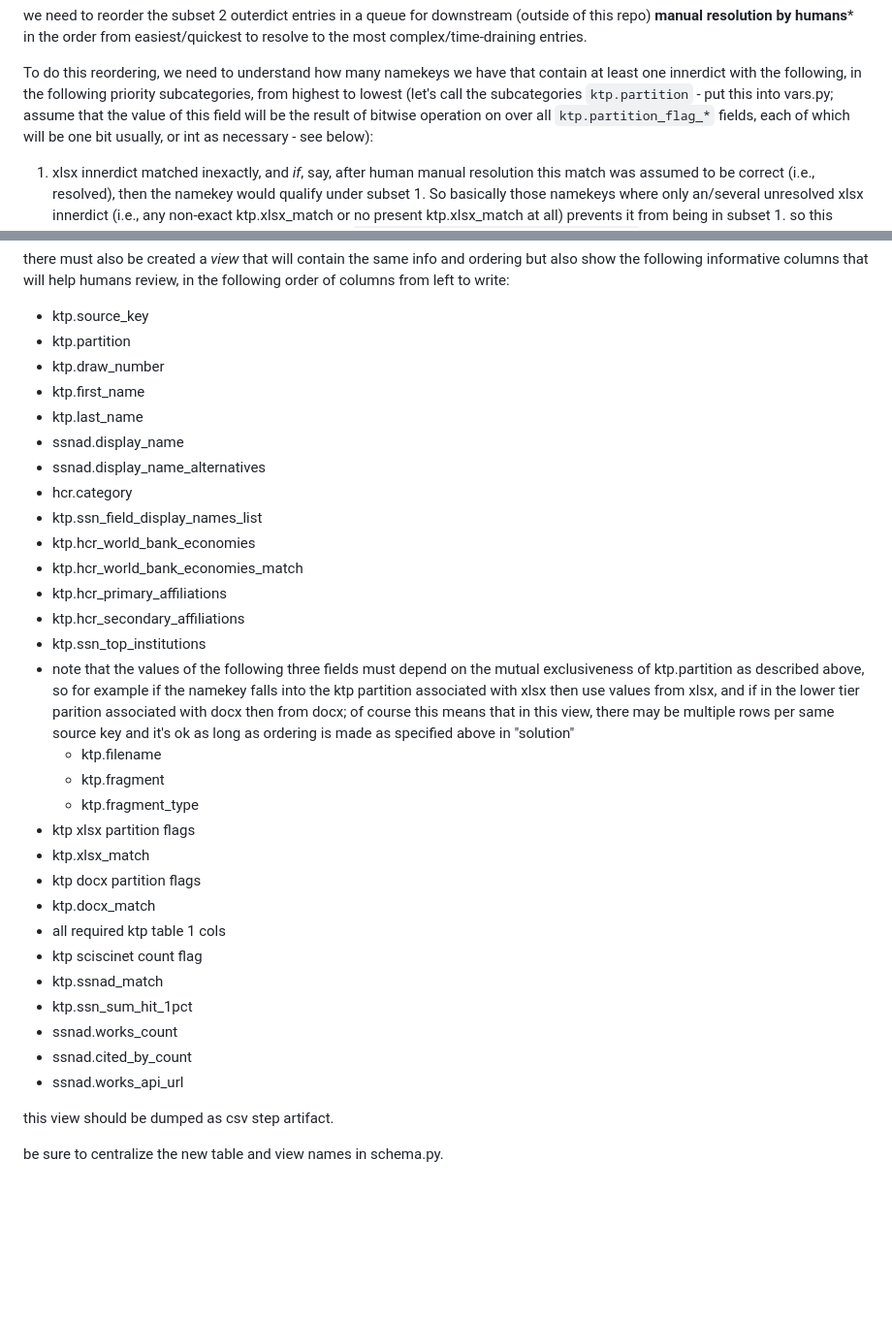
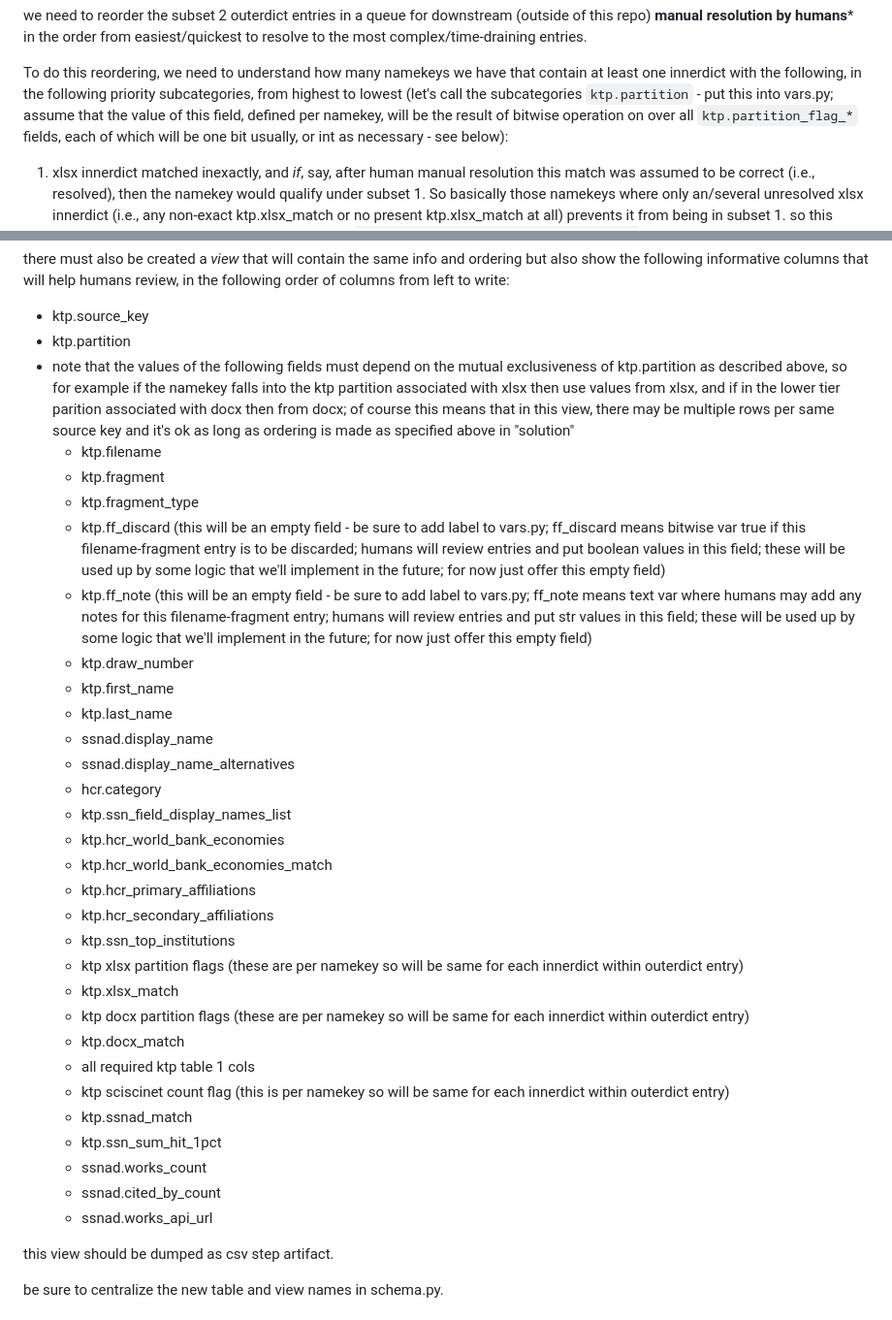
Before and after one commit to paveljee/2026-01-02_enrich_full_df, a Markdown page: tasks/tasks-20250519-review-231/SPEC.md, 2 parts joined by grey strips. Shown at 97% size. GitHub-like rendering; blank space fills up the shorter version.

Commit message:
upd SPEC for subset review task - per ff entries
I realized that it helps to specify
which fields will be per-namekey
and which per filename-fragment
combination.

Also now added two fields that
can be used by human reviewers
to discard entries; it will be easy
to later on implement logic that
will use these fields to calculate
a new partition ktp flag and use
it in partition calc.

```diff
--- a/tasks/tasks-20250519-review-231/SPEC.md
+++ b/tasks/tasks-20250519-review-231/SPEC.md
@@ -106,7 +106,8 @@ in the following priority subcategories,
 from highest to lowest
 (let's call the subcategories `ktp.partition` -
 put this into vars.py;
-assume that the value of this field
+assume that the value of this field,
+defined per namekey,
 will be the result of bitwise operation on
 over all `ktp.partition_flag_*` fields,
 each of which will be one bit
@@ -212,20 +213,8 @@ from left to write:
 
 - ktp.source_key
 - ktp.partition
-- ktp.draw_number
-- ktp.first_name
-- ktp.last_name
-- ssnad.display_name
-- ssnad.display_name_alternatives
-- hcr.category
-- ktp.ssn_field_display_names_list
-- ktp.hcr_world_bank_economies
-- ktp.hcr_world_bank_economies_match
-- ktp.hcr_primary_affiliations
-- ktp.hcr_secondary_affiliations
-- ktp.ssn_top_institutions
 - note that the values of the
-  following three fields
+  following fields
   must depend on the mutual
   exclusiveness of ktp.partition
   as described above, so
@@ -243,17 +232,60 @@ from left to write:
     - ktp.filename
     - ktp.fragment
     - ktp.fragment_type
-- ktp xlsx partition flags
-- ktp.xlsx_match
-- ktp docx partition flags
-- ktp.docx_match
-- all required ktp table 1 cols
-- ktp sciscinet count flag
-- ktp.ssnad_match
-- ktp.ssn_sum_hit_1pct
-- ssnad.works_count
-- ssnad.cited_by_count
-- ssnad.works_api_url
+    - ktp.ff_discard
+    (this will be an empty field -
+    be sure to add label to vars.py;
+    ff_discard means bitwise var
+    true if this filename-fragment entry
+    is to be discarded;
+    humans will review entries and
+    put boolean values in this field;
+    these will be used up by some logic
+    that we'll implement in the future;
+    for now just offer this empty field)
+    - ktp.ff_note
+    (this will be an empty field -
+    be sure to add label to vars.py;
+    ff_note means text var where
+    humans may add any notes for
+    this filename-fragment entry;
+    humans will review entries and
+    put str values in this field;
+    these will be used up by some logic
+    that we'll implement in the future;
+    for now just offer this empty field)
+    - ktp.draw_number
+    - ktp.first_name
+    - ktp.last_name
+    - ssnad.display_name
+    - ssnad.display_name_alternatives
+    - hcr.category
+    - ktp.ssn_field_display_names_list
+    - ktp.hcr_world_bank_economies
+    - ktp.hcr_world_bank_economies_match
+    - ktp.hcr_primary_affiliations
+    - ktp.hcr_secondary_affiliations
+    - ktp.ssn_top_institutions
+    - ktp xlsx partition flags
+    (these are per namekey so
+    will be same for each innerdict
+    within outerdict entry)
+    - ktp.xlsx_match
+    - ktp docx partition flags
+    (these are per namekey so
+    will be same for each innerdict
+    within outerdict entry)
+    - ktp.docx_match
+    - all required ktp table 1 cols
+    - ktp sciscinet count flag
+    (this is per namekey so
+    will be same for each innerdict
+    within outerdict entry)
+    - ktp.ssnad_match
+    - ktp.ssn_sum_hit_1pct
+    - ssnad.works_count
+    - ssnad.cited_by_count
+    - ssnad.works_api_url
 
 this view should be dumped
 as csv step artifact.
```
